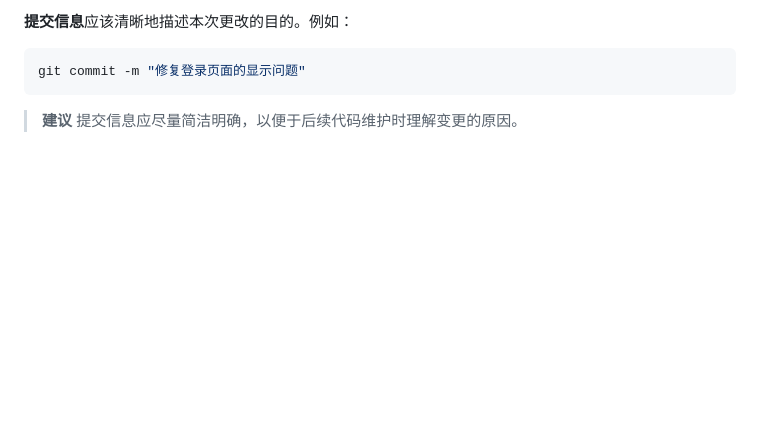
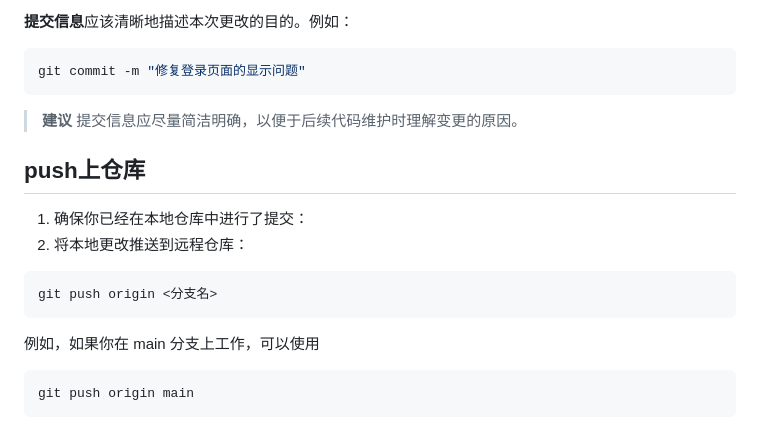
Before and after one commit to LianPeter/LearningProcess, a Markdown page: git/First.md, the part around the change. GitHub-like rendering; blank space fills up the shorter version.

Commit message:
上传了关于git的内容

````diff
--- a/git/First.md
+++ b/git/First.md
@@ -154,3 +154,14 @@ git commit -m "修复登录页面的显示问题"
 
 > **建议**
 >  提交信息应尽量简洁明确，以便于后续代码维护时理解变更的原因。
+
+## push上仓库
+1. 确保你已经在本地仓库中进行了提交：
+2. 将本地更改推送到远程仓库：
+ ```shell
+ git push origin <分支名>
+ ```
+例如，如果你在 main 分支上工作，可以使用
+```shell
+git push origin main
+```
````
